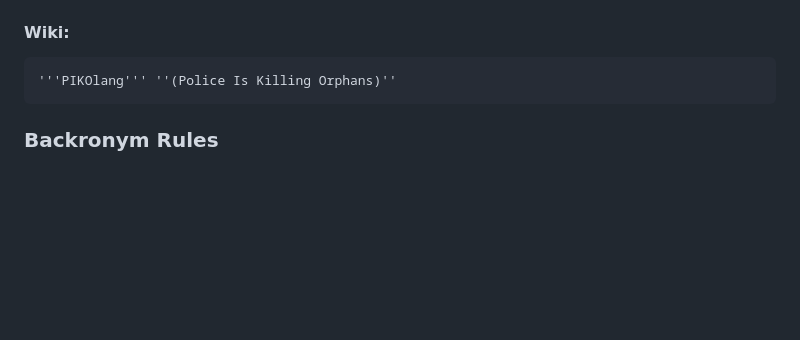
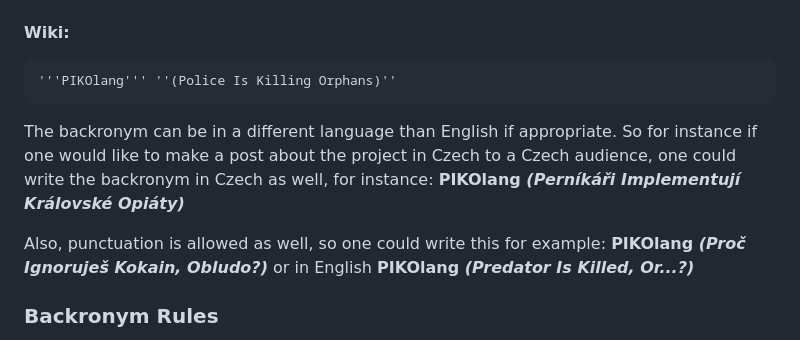
Before and after one commit to matronator/PIKOlang, a Markdown page: README.md, the part around the change. Drawn GitHub-style; blank space fills up the shorter version.

````diff
--- a/README.md
+++ b/README.md
@@ -50,6 +50,10 @@ Find the full syntax with all the symbols explained in the [SYNTAX.md](https://g
 '''PIKOlang''' ''(Police Is Killing Orphans)''
 ```
 
+The backronym can be in a different language than English if appropriate. So for instance if one would like to make a post about the project in Czech to a Czech audience, one could write the backronym in Czech as well, for instance: **PIKOlang *(Perníkáři Implementují Královské Opiáty)***
+
+Also, punctuation is allowed as well, so one could write this for example: **PIKOlang *(Proč Ignoruješ Kokain, Obludo?)*** or in English **PIKOlang *(Predator Is Killed, Or...?)***
+
 ### Backronym Rules
 
 1. The backronym must be a phrase that is grammatically and syntactically correct, but doesn't have to necessarily make sense logically.
````
